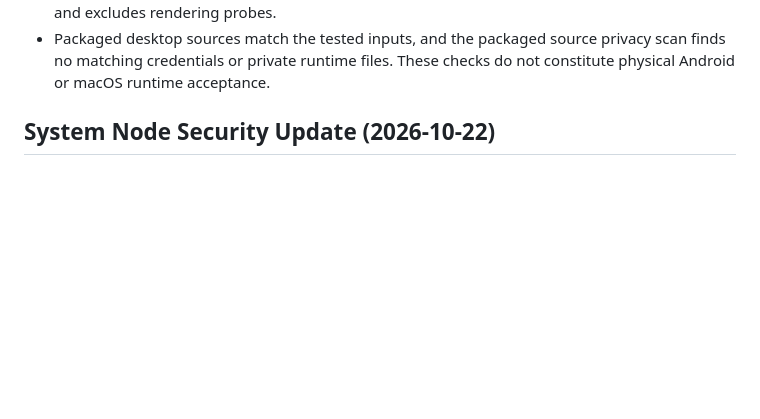
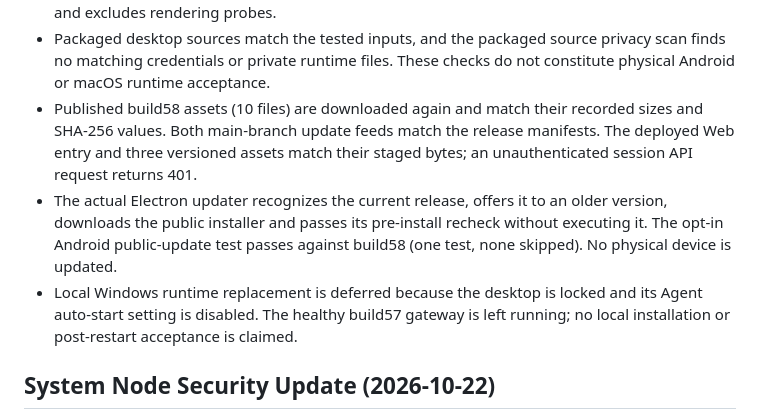
Before and after one commit to 702165405/CXPalm, a Markdown page: VERIFICATION.md, the part around the change. Rendered like a GitHub page; blank space fills up the shorter version.

Commit message:
docs: record build58 public deployment and updater checks

```diff
--- a/VERIFICATION.md
+++ b/VERIFICATION.md
@@ -31,6 +31,17 @@ Private test evidence is not part of the source repository.
 - Packaged desktop sources match the tested inputs, and the packaged source
   privacy scan finds no matching credentials or private runtime files. These
   checks do not constitute physical Android or macOS runtime acceptance.
+- Published build58 assets (10 files) are downloaded again and match their
+  recorded sizes and SHA-256 values. Both main-branch update feeds match the
+  release manifests. The deployed Web entry and three versioned assets match
+  their staged bytes; an unauthenticated session API request returns 401.
+- The actual Electron updater recognizes the current release, offers it to an
+  older version, downloads the public installer and passes its pre-install
+  recheck without executing it. The opt-in Android public-update test passes
+  against build58 (one test, none skipped). No physical device is updated.
+- Local Windows runtime replacement is deferred because the desktop is locked
+  and its Agent auto-start setting is disabled. The healthy build57 gateway is
+  left running; no local installation or post-restart acceptance is claimed.
 
 ## System Node Security Update (2026-10-22)
 
```
